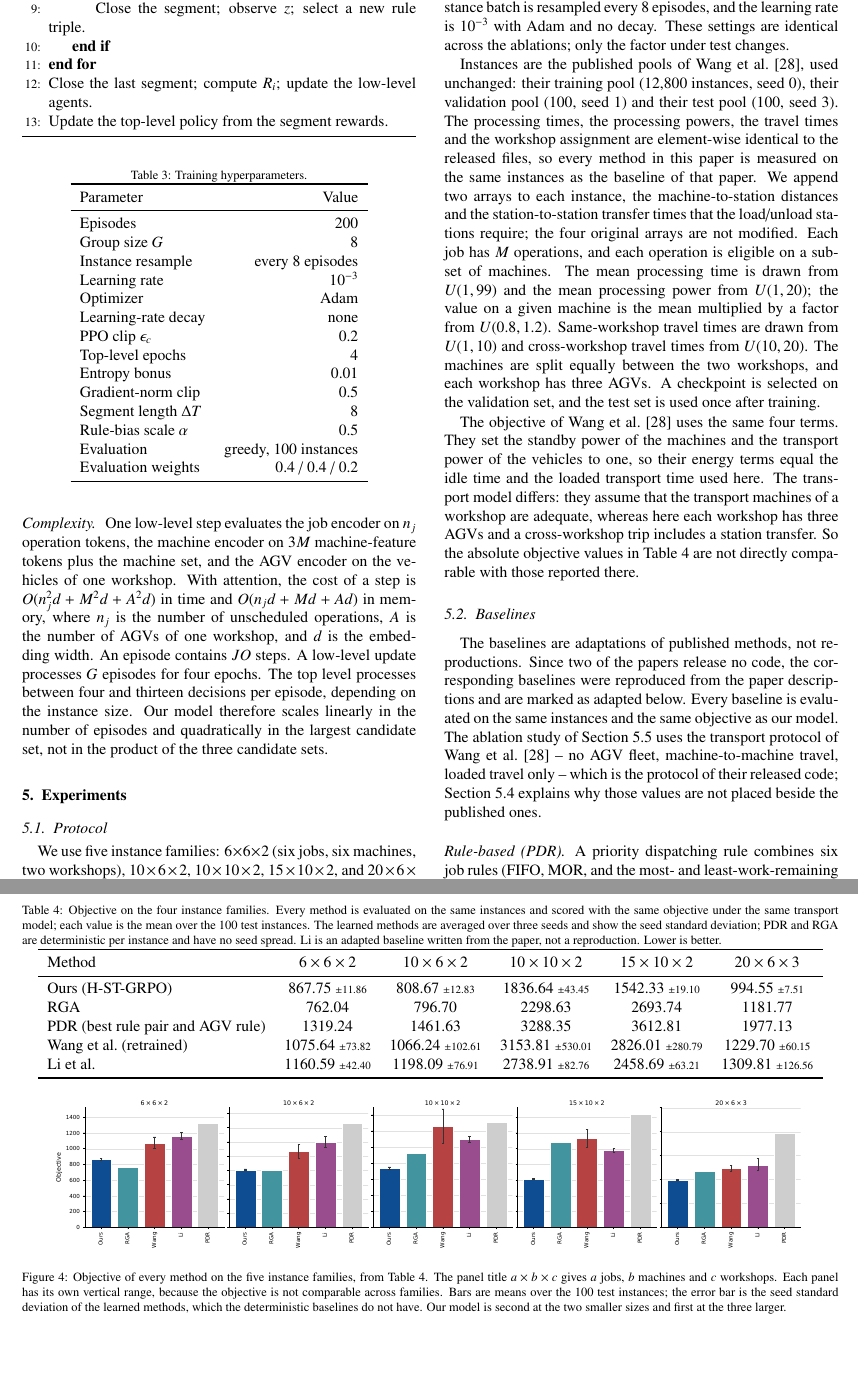
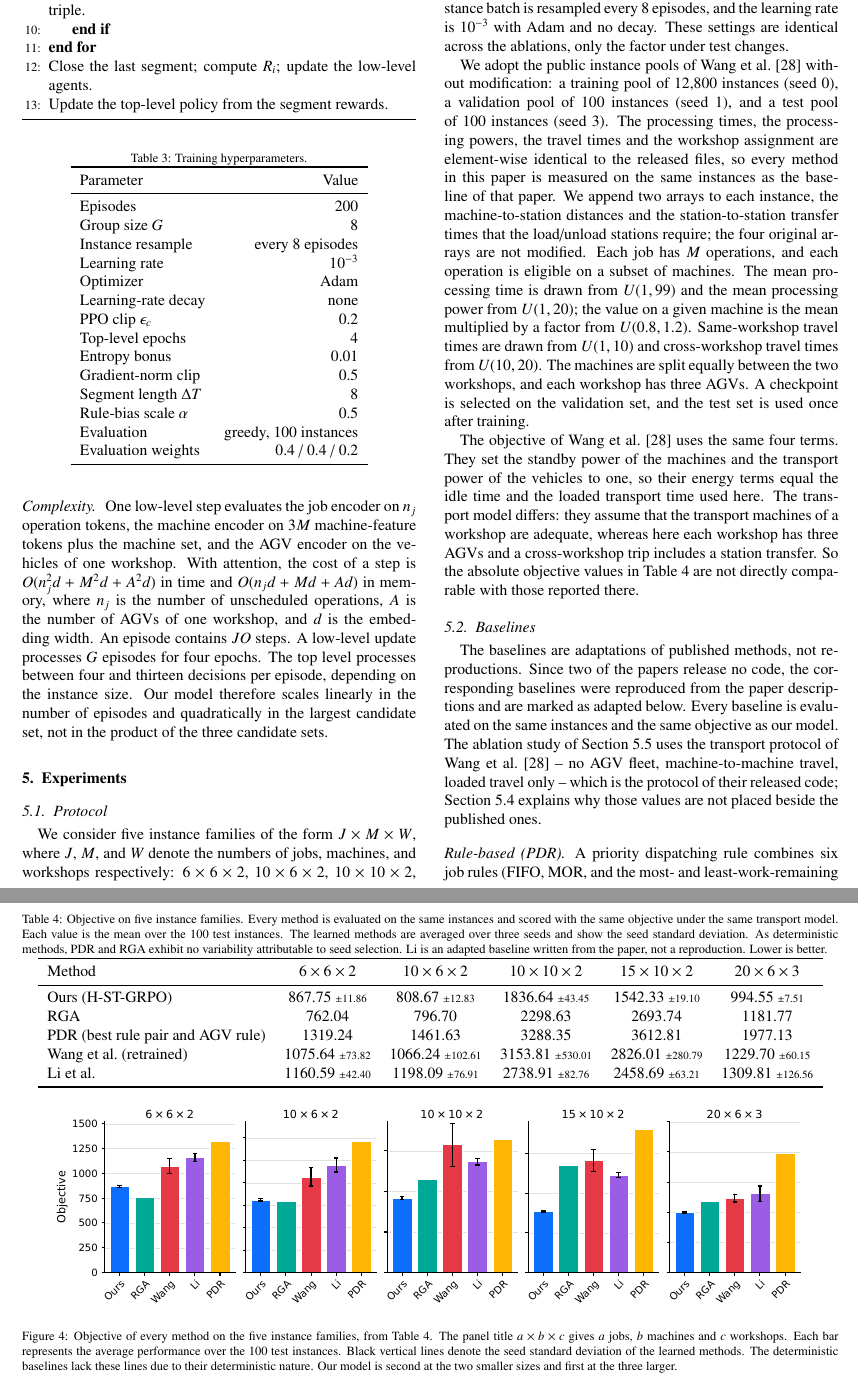
Before and after one commit to wangyuanxty/plcsp, a LaTeX paper (paper/main.tex, which reads paper/sections/05-experiments.tex): two parts of pages 10 and 12 of 20, joined at a grey line, cut so that both start at the same text, the shorter picture padded with empty space. Compiled offline with pdfLaTeX.

Commit message:
修改实验部分

```diff
--- a/paper/sections/05-experiments.tex
+++ b/paper/sections/05-experiments.tex
@@ -4,11 +4,10 @@
 
 \subsection{Protocol}
 
-We use five instance families: $6\times6\times2$ (six jobs, six machines,
-two workshops), $10\times6\times2$, $10\times10\times2$, $15\times10\times2$,
-and $20\times6\times3$ (twenty jobs, six machines, three workshops). Each
-family has
-100 test instances. All methods are evaluated on the same instances, with the weights fixed to
+We consider five instance families of the form $J \times M \times W$, where $J$, $M$, and $W$ denote
+the numbers of jobs, machines, and workshops respectively: $6 \times 6 \times 2$, $10 \times 6 \times 2$,
+$10 \times 10 \times 2$, $15 \times 10 \times 2$, and $20 \times 6 \times 3$.
+Each family has 100 test instances. All methods are evaluated on the same instances, with the weights fixed to
 $(0.4,0.4,0.2)$ in \eqref{eq:objective}. The learned policies are evaluated
 greedily. Each learned method is trained with three seeds and the reported value
 is the mean of the three seed-level test means. Rule-based and
@@ -16,15 +15,14 @@ metaheuristic baselines are deterministic given their own seed.
 
 Our model, the ablations and the retrained baseline of Wang et al.~\cite{wang2025multitarget} use 200 training
 episodes; Li et al.\ uses the budget of its own paper, as noted below. The group
-size
-is 8, the instance batch is resampled every 8 episodes, and the learning rate
+size is 8, the instance batch is resampled every 8 episodes, and the learning rate
 is $10^{-3}$ with Adam and no decay. These settings are identical across the
-ablations; only the factor under test changes.
+ablations, only the factor under test changes.
 
-Instances are the published pools of Wang et
-al.~\cite{wang2025multitarget}, used unchanged: their training pool
-(12{,}800 instances, seed 0), their validation pool (100, seed 1) and their
-test pool (100, seed 3). The processing times, the processing powers, the
+We adopt the public instance pools of Wang et
+al.~\cite{wang2025multitarget} without modification: a training pool of 12{,}800 instances (seed 0),
+a validation pool of 100 instances (seed 1), and a test pool of 100 instances (seed 3).
+The processing times, the processing powers, the
 travel times and the workshop assignment are element-wise identical to the
 released files, so every method in this paper is measured on the same
 instances as the baseline of that paper. We append two arrays to each
@@ -129,14 +127,12 @@ pair and size.
 
 \begin{table*}[t]
 \centering
-\caption{Objective on the four instance families. Every method is evaluated
+\caption{Objective on five instance families. Every method is evaluated
 on the same instances and scored with the same objective under the same
-transport model; each value is the mean over the
+transport model. Each value is the mean over the
 100 test instances. The learned methods are averaged over three seeds and show
-the seed standard deviation; PDR and RGA are deterministic per instance
-and have no seed spread. Li is
-an adapted baseline written from the paper, not a reproduction. Lower is
-better.}
+the seed standard deviation. As deterministic methods, PDR and RGA exhibit no variability attributable to seed selection.
+Li is an adapted baseline written from the paper, not a reproduction. Lower is better.}
 \label{tab:baselines}
 \begin{tabular}{lccccc}
 \toprule
@@ -302,11 +298,10 @@ $20\times6\times3$ & RGA & $-186.86$ & 97 & $<10^{-16}$ \\
 \includegraphics[width=0.92\linewidth]{fig_main_comparison.pdf}
 \caption{Objective of every method on the five instance families, from
 Table~\ref{tab:baselines}. The panel title $a\times b\times c$ gives $a$ jobs,
-$b$ machines and $c$ workshops. Each panel has its own vertical range, because
-the objective is not comparable across families. Bars are means over the 100
-test instances; the error bar is the seed standard deviation of the learned
-methods, which the deterministic baselines do not have. Our model is
-second at the two smaller sizes and first at the three larger.}
+$b$ machines and $c$ workshops. Each bar represents the average performance over the 100 test instances.
+Black vertical lines denote the seed standard deviation of the learned methods.
+The deterministic baselines lack these lines due to their deterministic nature.
+Our model is second at the two smaller sizes and first at the three larger.}
 \label{fig:main}
 \end{figure*}
 
```
Also changed, not shown: paper/figures/fig_main_comparison.pdf, paper/sections/05-experiments.tex (8 more changed lines), 1 other file.
